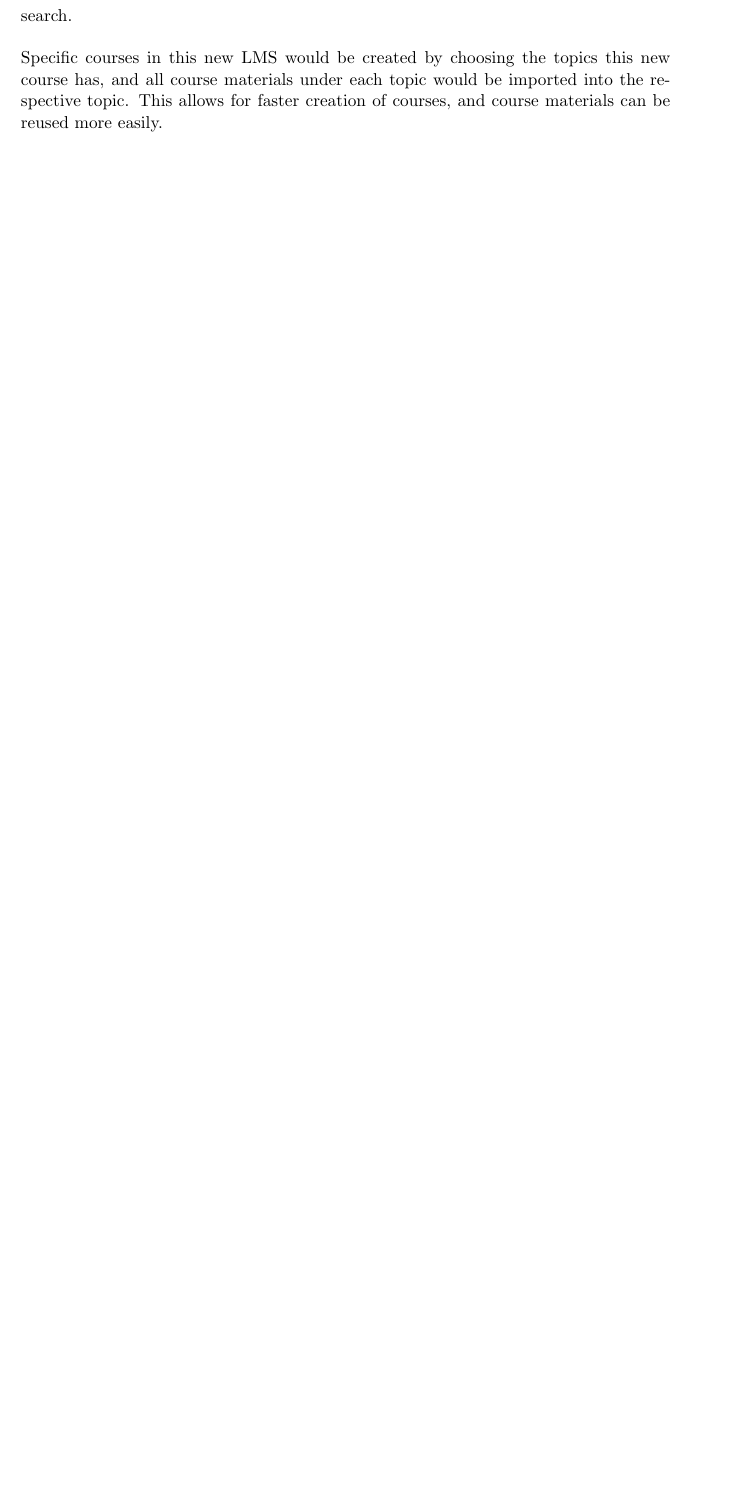
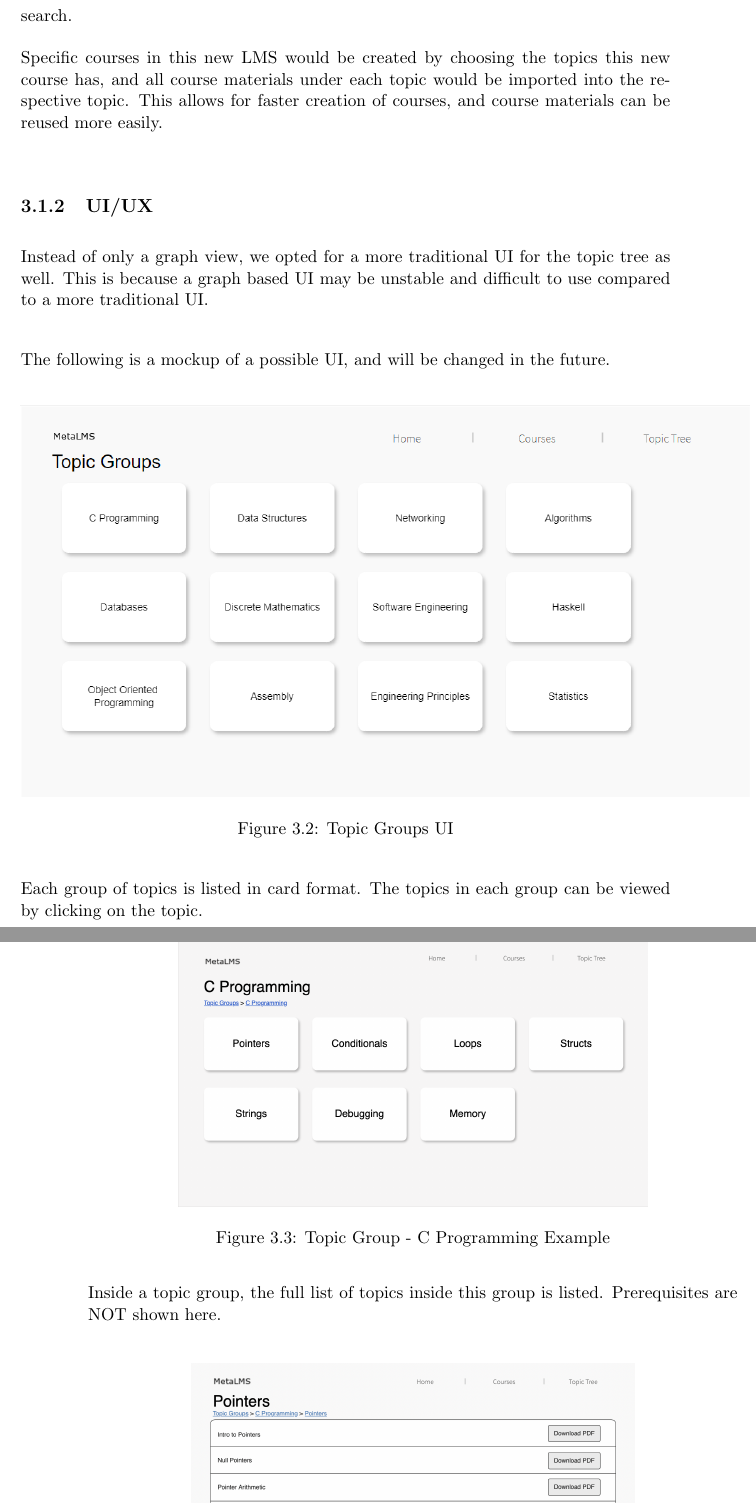
Before and after one commit to MeilinHuang/Meta-Learning-Management-System, a LaTeX thesis (Thesis/ThesisA/thesisa.tex, which reads Thesis/ThesisA/topic-tree.tex): part of page 10 of 13 before the commit and two parts of pages 10 and 11 of 15 after it, the two joined at a grey line, cut so that both start at the same text, the shorter picture padded with empty space. Compiled offline with pdfLaTeX.

Commit message:
fixed image formatting

```diff
--- a/Thesis/ThesisA/topic-tree.tex
+++ b/Thesis/ThesisA/topic-tree.tex
@@ -14,3 +14,24 @@ Each topic will have prequisites of other topics, for example the topic Graphs w
 In the above example, pointers, structs and discrete mathematics must be learned in order to learn graphs. Likewise, graphs and recursion is required to learn depth first search.\\
 \\
 Specific courses in this new LMS would be created by choosing the topics this new course has, and all course materials under each topic would be imported into the respective topic. This allows for faster creation of courses, and course materials can be reused more easily.\\
+
+\subsection{UI/UX}
+Instead of only a graph view, we opted for a more traditional UI for the topic tree as well. This is because a graph based UI may be unstable and difficult to use compared to a more traditional UI.\\
+
+The following is a mockup of a possible UI, and will be changed in the future.\\
+\begin{figure}[h!]
+    \centering
+    \includegraphics[scale=0.6]{topic-tree-groups-list}
+    \caption{Topic Groups UI}
+\end{figure}
+
+Each group of topics is listed in card format. The topics in each group can be viewed by clicking on the topic.\\
+
+\begin{figure}[h!]
+    \centering
+    \includegraphics[scale=0.4]{topic-tree-group}
+    \caption{Topic Group - C Programming Example}
+\end{figure}
+\newpage
+
+Inside a topic group, the full list of topics inside this group is listed. Prerequisites are NOT shown here. \\
```
Also changed, not shown: Thesis/ThesisA/topic-tree.tex (8 more changed lines).
